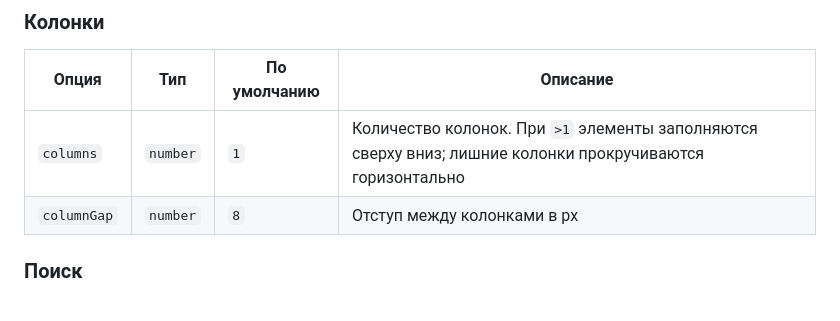
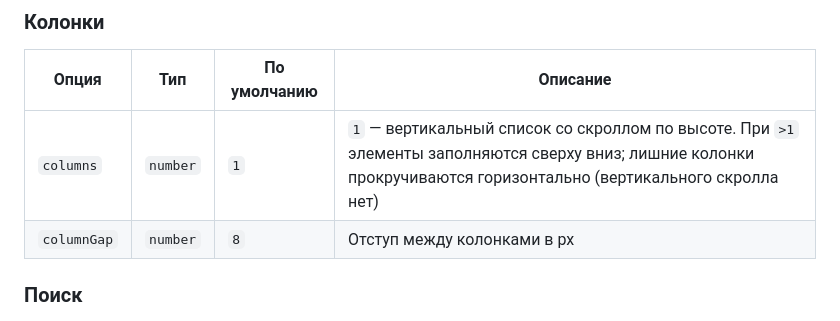
Before and after one commit to viruseg/CustomSelect, a Markdown page: docs/configuration.md, the part around the change. Drawn GitHub-style.

```diff
--- a/docs/configuration.md
+++ b/docs/configuration.md
@@ -37,7 +37,7 @@ new CustomSelect(target, config, events?)
 
 | Опция | Тип | По умолчанию | Описание |
 |---|---|---|---|
-| `columns` | `number` | `1` | Количество колонок. При `>1` элементы заполняются сверху вниз; лишние колонки прокручиваются горизонтально |
+| `columns` | `number` | `1` | `1` — вертикальный список со скроллом по высоте. При `>1` элементы заполняются сверху вниз; лишние колонки прокручиваются горизонтально (вертикального скролла нет) |
 | `columnGap` | `number` | `8` | Отступ между колонками в px |
 
 ### Поиск
```
Also changed, not shown: docs/theming.md (+8 -3 lines).
